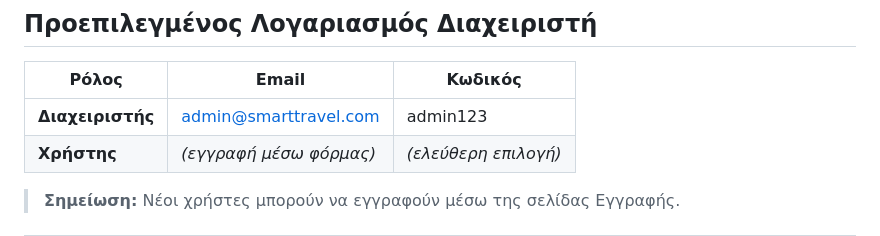
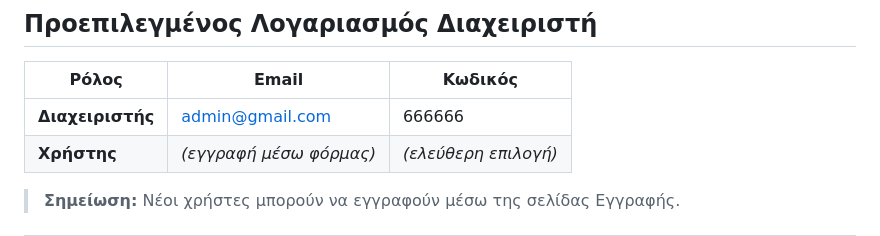
Before and after one commit to MitsosCode21/smart_travel_planner, a Markdown page: README.md, the part around the change. Drawn GitHub-style.

Commit message:
FINAL_README

```diff
--- a/README.md
+++ b/README.md
@@ -36,7 +36,7 @@
 
 | Ρόλος | Email | Κωδικός |
 |-------|-------|---------|
-| **Διαχειριστής** | admin@smarttravel.com | admin123 |
+| **Διαχειριστής** | admin@gmail.com | 666666 |
 | **Χρήστης** | *(εγγραφή μέσω φόρμας)* | *(ελεύθερη επιλογή)* |
 
 > **Σημείωση:** Νέοι χρήστες μπορούν να εγγραφούν μέσω της σελίδας Εγγραφής.
```
